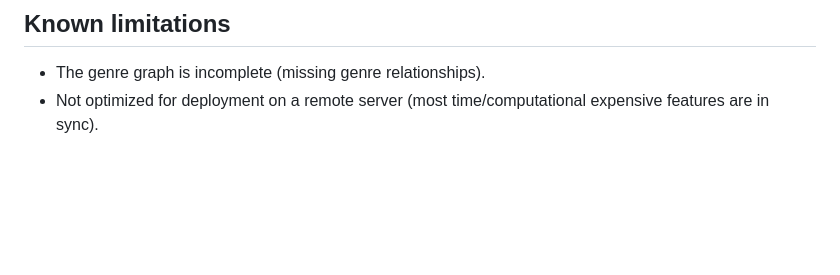
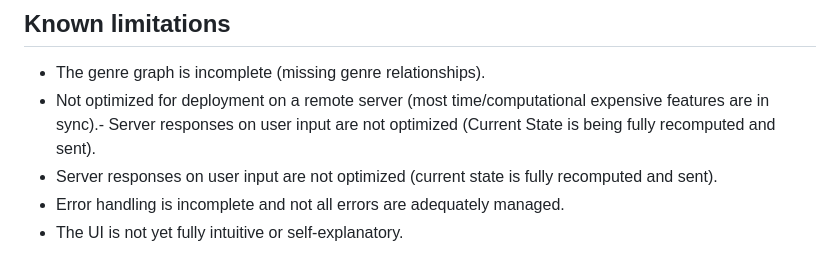
Before and after one commit to simesway/RythmRoute, a Markdown page: README.md, the part around the change. Rendered like a GitHub page; blank space fills up the shorter version.

```diff
--- a/README.md
+++ b/README.md
@@ -110,4 +110,7 @@ RythmRoute uses **PostgreSQL** to store music data scraped from [everynoise.com]
 
 ## Known limitations
 - The genre graph is incomplete (missing genre relationships).
-- Not optimized for deployment on a remote server (most time/computational expensive features are in sync).
+- Not optimized for deployment on a remote server (most time/computational expensive features are in sync).- Server responses on user input are not optimized (Current State is being fully recomputed and sent).
+- Server responses on user input are not optimized (current state is fully recomputed and sent).
+- Error handling is incomplete and not all errors are adequately managed.
+- The UI is not yet fully intuitive or self-explanatory.
```
